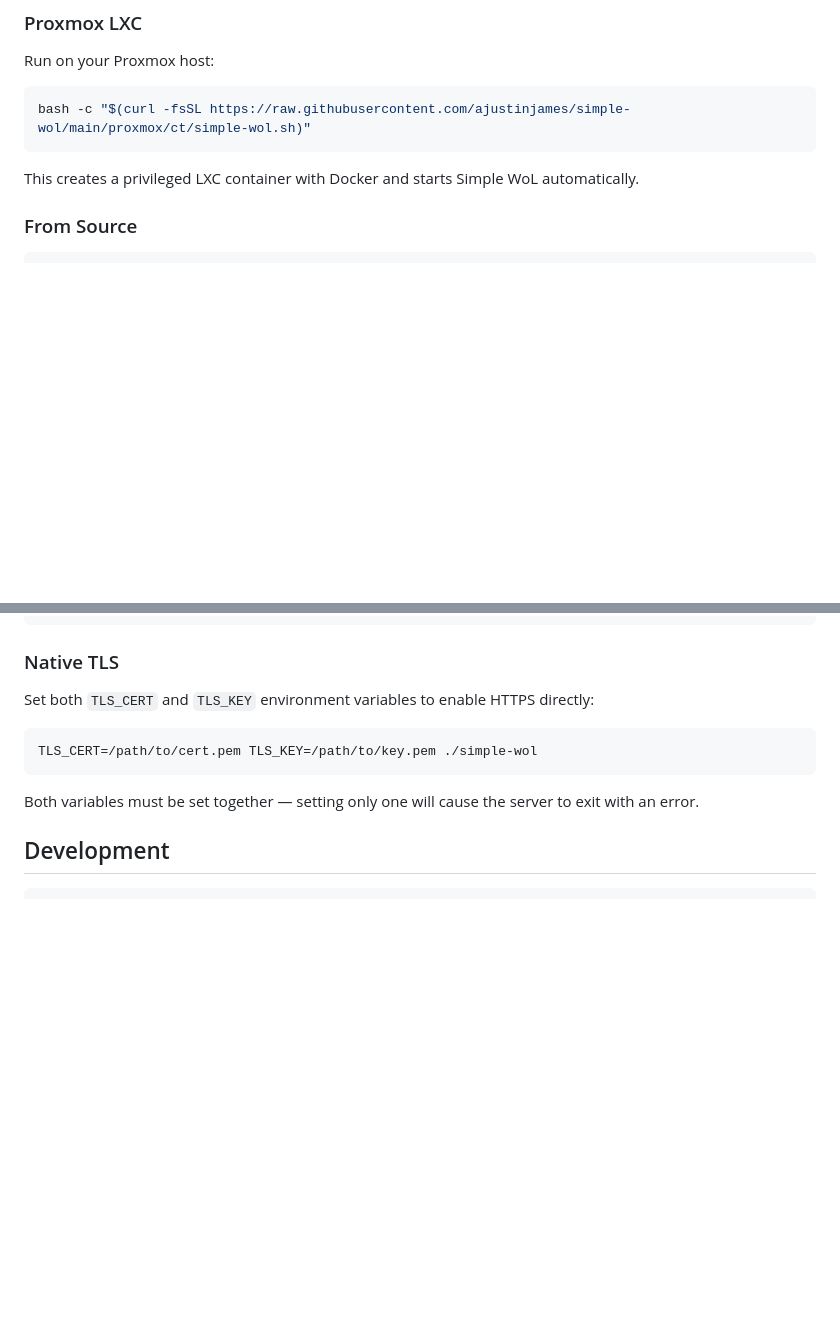
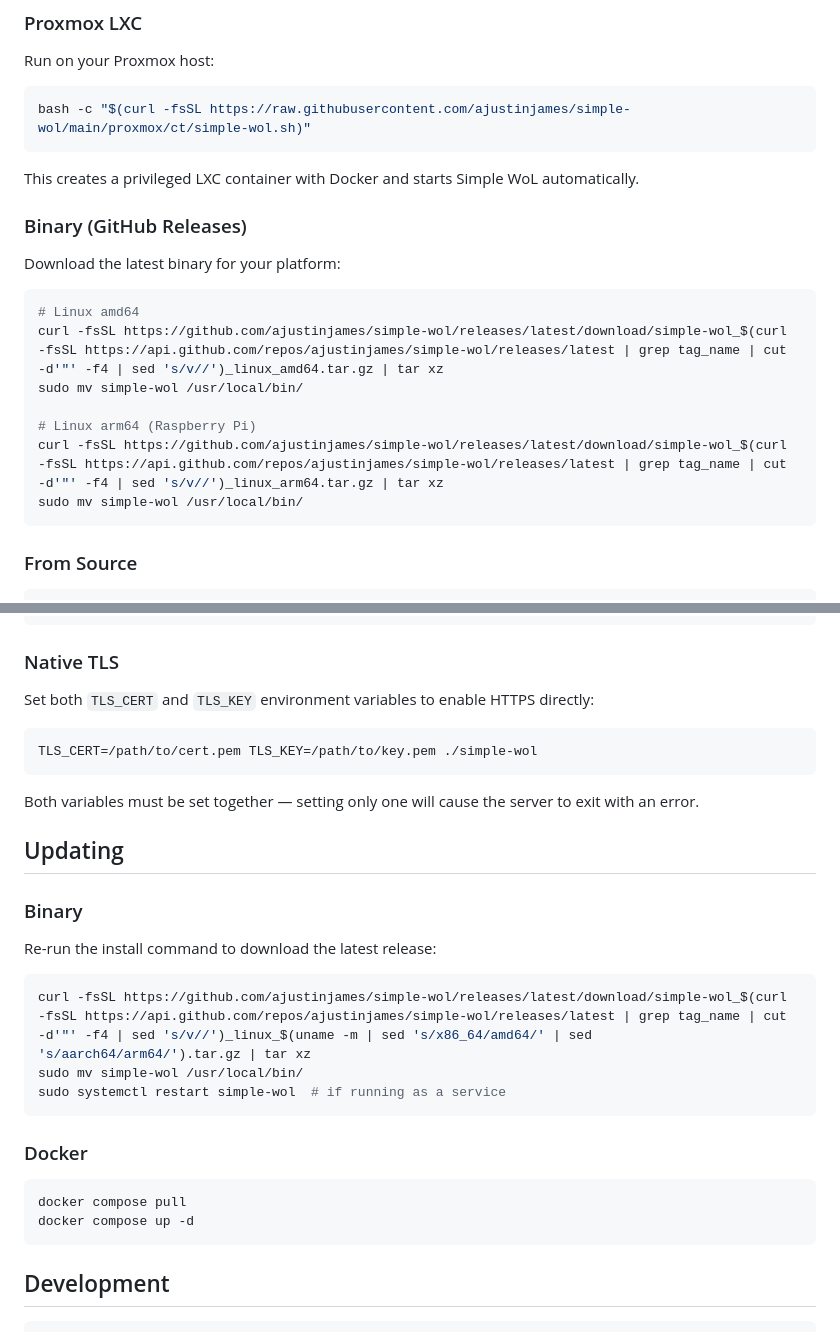
Before and after one commit to ajustinjames/simple-wol, a Markdown page: README.md, 2 parts joined by grey strips. Rendered like a GitHub page; blank space fills up the shorter version.

Commit message:
GH-16: add binary install and update sections to README
Documents GitHub Releases binary download for linux/amd64 and
linux/arm64, plus curl one-liner update and Docker pull instructions.

Co-Authored-By: Claude Opus 4.6 <noreply@anthropic.com>

````diff
--- a/README.md
+++ b/README.md
@@ -54,6 +54,20 @@ bash -c "$(curl -fsSL https://raw.githubusercontent.com/ajustinjames/simple-wol/
 ```
 
 This creates a privileged LXC container with Docker and starts Simple WoL automatically.
+
+### Binary (GitHub Releases)
+
+Download the latest binary for your platform:
+
+```bash
+# Linux amd64
+curl -fsSL https://github.com/ajustinjames/simple-wol/releases/latest/download/simple-wol_$(curl -fsSL https://api.github.com/repos/ajustinjames/simple-wol/releases/latest | grep tag_name | cut -d'"' -f4 | sed 's/v//')_linux_amd64.tar.gz | tar xz
+sudo mv simple-wol /usr/local/bin/
+
+# Linux arm64 (Raspberry Pi)
+curl -fsSL https://github.com/ajustinjames/simple-wol/releases/latest/download/simple-wol_$(curl -fsSL https://api.github.com/repos/ajustinjames/simple-wol/releases/latest | grep tag_name | cut -d'"' -f4 | sed 's/v//')_linux_arm64.tar.gz | tar xz
+sudo mv simple-wol /usr/local/bin/
+```
 
 ### From Source
 
@@ -115,6 +129,25 @@ TLS_CERT=/path/to/cert.pem TLS_KEY=/path/to/key.pem ./simple-wol
 
 Both variables must be set together — setting only one will cause the server to exit with an error.
 
+## Updating
+
+### Binary
+
+Re-run the install command to download the latest release:
+
+```bash
+curl -fsSL https://github.com/ajustinjames/simple-wol/releases/latest/download/simple-wol_$(curl -fsSL https://api.github.com/repos/ajustinjames/simple-wol/releases/latest | grep tag_name | cut -d'"' -f4 | sed 's/v//')_linux_$(uname -m | sed 's/x86_64/amd64/' | sed 's/aarch64/arm64/').tar.gz | tar xz
+sudo mv simple-wol /usr/local/bin/
+sudo systemctl restart simple-wol  # if running as a service
+```
+
+### Docker
+
+```bash
+docker compose pull
+docker compose up -d
+```
+
 ## Development
 
 ```bash
````
